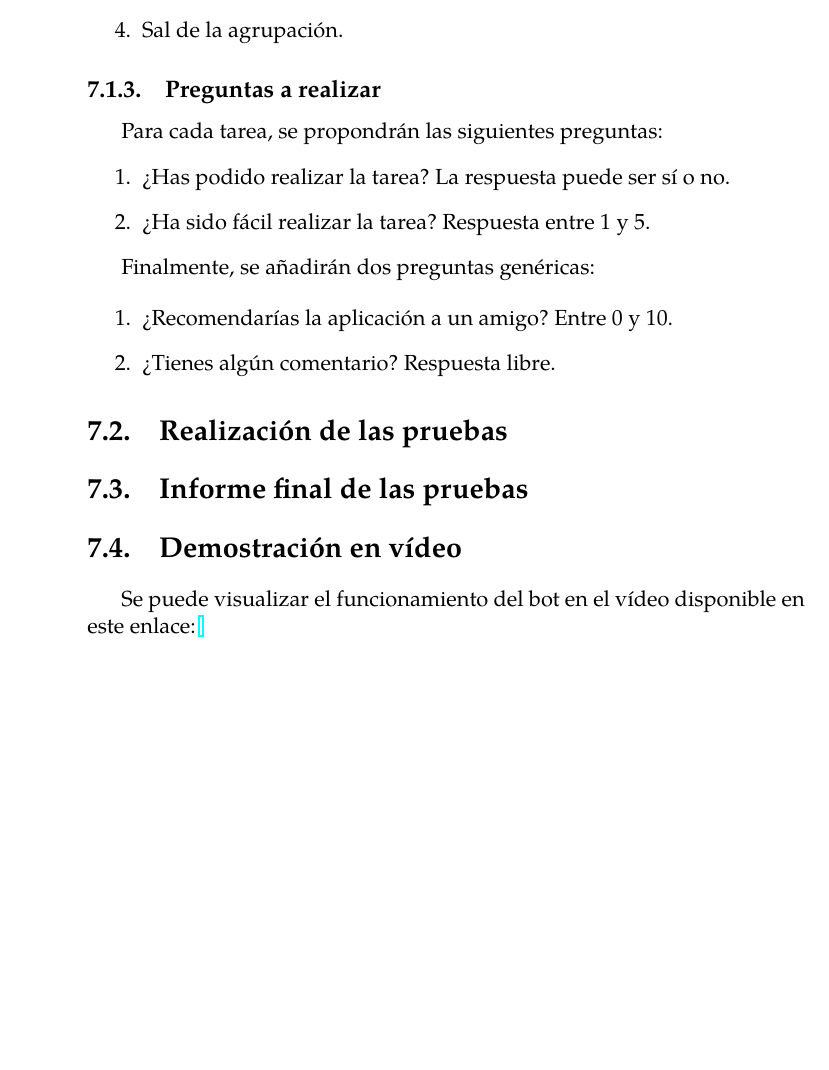
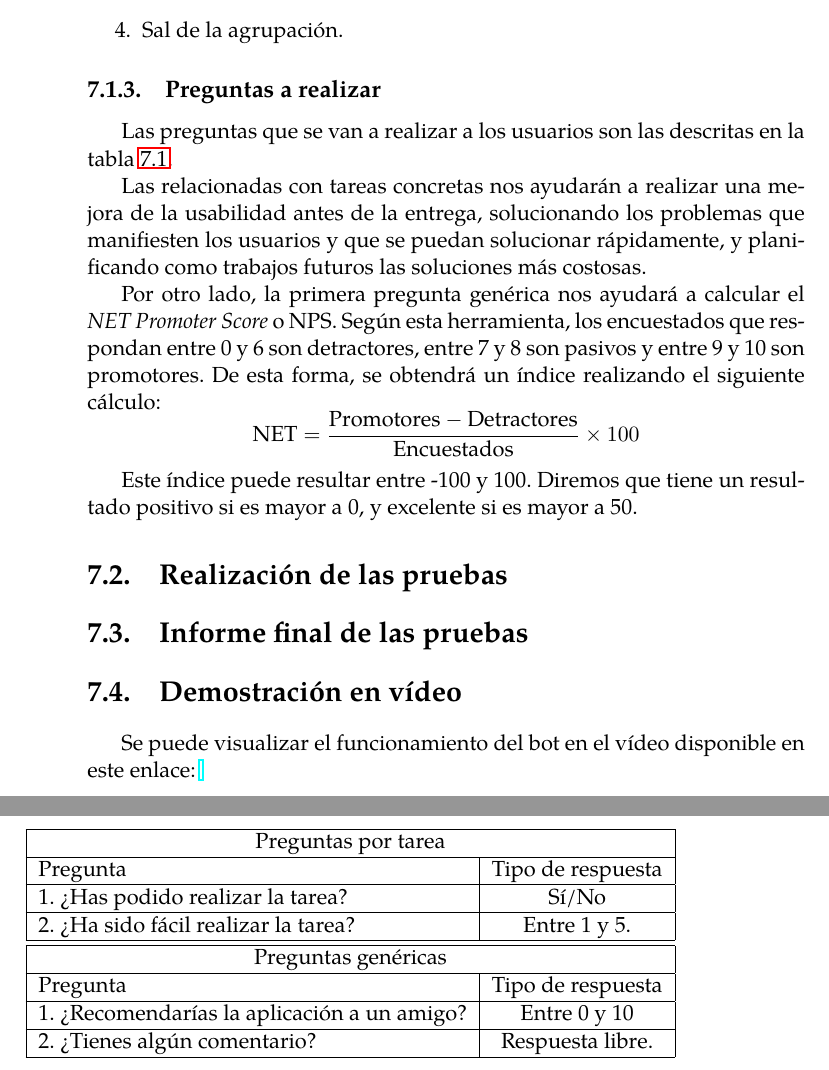
Before and after one commit to daniharo/TFG_Mordente, a LaTeX thesis (proyecto.tex, which reads capitulos/07_Pruebas.tex): part of page 58 of 65 before the commit and two parts of pages 58 and 59 of 67 after it, the two joined at a grey line, cut so that both start at the same text, the shorter picture padded with empty space. Compiled offline with pdfLaTeX.

Commit message:
Avances para primera revisión

```diff
--- a/capitulos/07_Pruebas.tex
+++ b/capitulos/07_Pruebas.tex
@@ -59,18 +59,43 @@ En el caso de los miembros:
 
 \subsection{Preguntas a realizar}
 
-Para cada tarea, se propondrán las siguientes preguntas:
-\begin{enumerate}
-    \item ¿Has podido realizar la tarea? La respuesta puede ser sí o no.
-    \item ¿Ha sido fácil realizar la tarea? Respuesta entre 1 y 5.
-\end{enumerate}
+Las preguntas que se van a realizar a los usuarios son las descritas en la tabla \ref{tab:preguntasPrueba}.
 
-Finalmente, se añadirán dos preguntas genéricas:
+Las relacionadas con tareas concretas nos ayudarán a realizar una mejora de la usabilidad antes de la entrega, solucionando los problemas que manifiesten los usuarios y que se puedan solucionar rápidamente, y planificando como trabajos futuros las soluciones más costosas.
 
-\begin{enumerate}
-    \item ¿Recomendarías la aplicación a un amigo? Entre 0 y 10.
-    \item ¿Tienes algún comentario? Respuesta libre.
-\end{enumerate}
+Por otro lado, la primera pregunta genérica nos ayudará a calcular el \textit{NET Promoter Score} o NPS. Según esta herramienta, los encuestados que respondan entre 0 y 6 son detractores, entre 7 y 8 son pasivos y entre 9 y 10 son promotores. De esta forma, se obtendrá un índice realizando el siguiente cálculo:
+\[
+\textrm{NET} = \frac{\textrm{Promotores} - \textrm{Detractores}}{\textrm{Encuestados}} \times 100
+\]
+
+Este índice puede resultar entre -100 y 100. Diremos que tiene un resultado positivo si es mayor a 0, y excelente si es mayor a 50.
+
+
+\begin{table}[]
+    \centering
+    \begin{tabular}{|l|c|}
+        \hline
+        \multicolumn{2}{|c|}{Preguntas por tarea} \\
+        \hline
+        Pregunta & Tipo de respuesta \\
+        \hline
+        1. ?`Has podido realizar la tarea? & Sí/No \\
+        \hline
+        2. ?`Ha sido fácil realizar la tarea? & Entre 1 y 5. \\
+        \hline
+        \hline
+        \multicolumn{2}{|c|}{Preguntas genéricas} \\
+        \hline
+        Pregunta & Tipo de respuesta \\
+        \hline
+        1. ?`Recomendarías la aplicación a un amigo? & Entre 0 y 10 \\
+        \hline
+        2. ?`Tienes algún comentario? & Respuesta libre. \\
+        \hline
+    \end{tabular}
+    \caption{Formulario para la prueba de usabilidad}
+    \label{tab:preguntasPrueba}
+\end{table}
 
 \section{Realización de las pruebas}
 
--- a/proyecto.tex
+++ b/proyecto.tex
@@ -63,6 +63,7 @@ pdfproducer = {pdflatex}
 
 %\hyphenation{}
 
+\usepackage{multirow}
 \usepackage{makecell}
 %\usepackage{doxygen/doxygen}
 %\usepackage{pdfpages}
```
Also changed, not shown: capitulos/07_Pruebas.tex (2 more changed lines).
